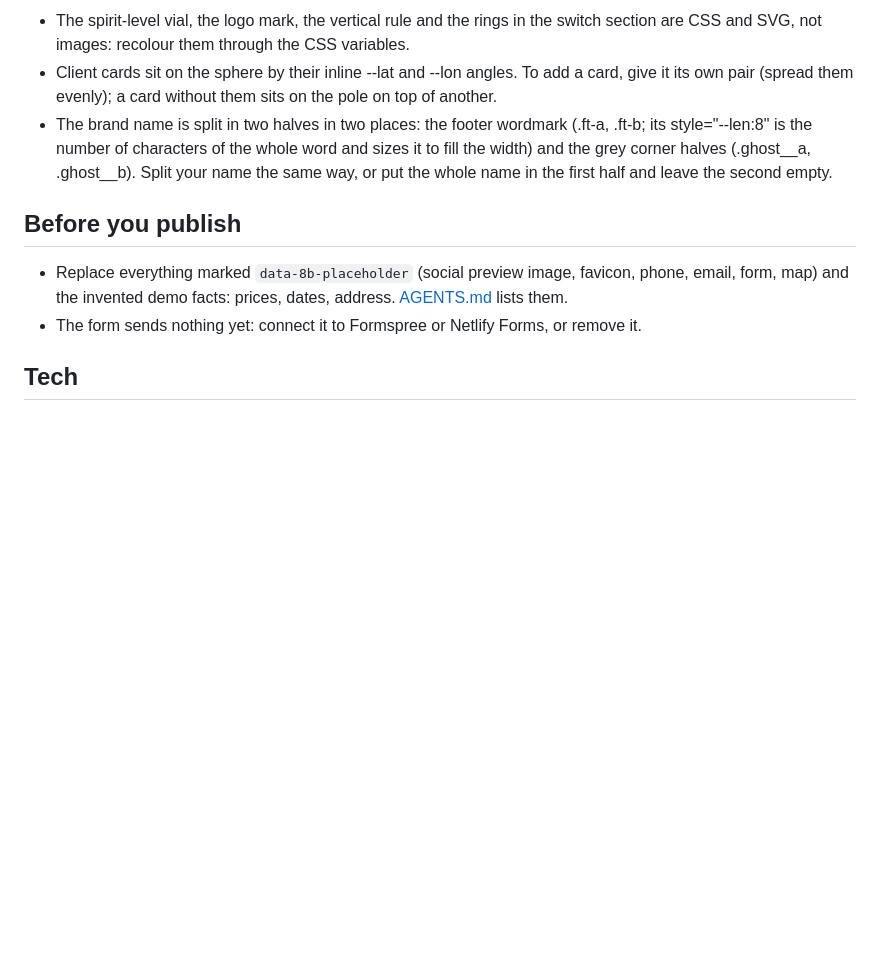
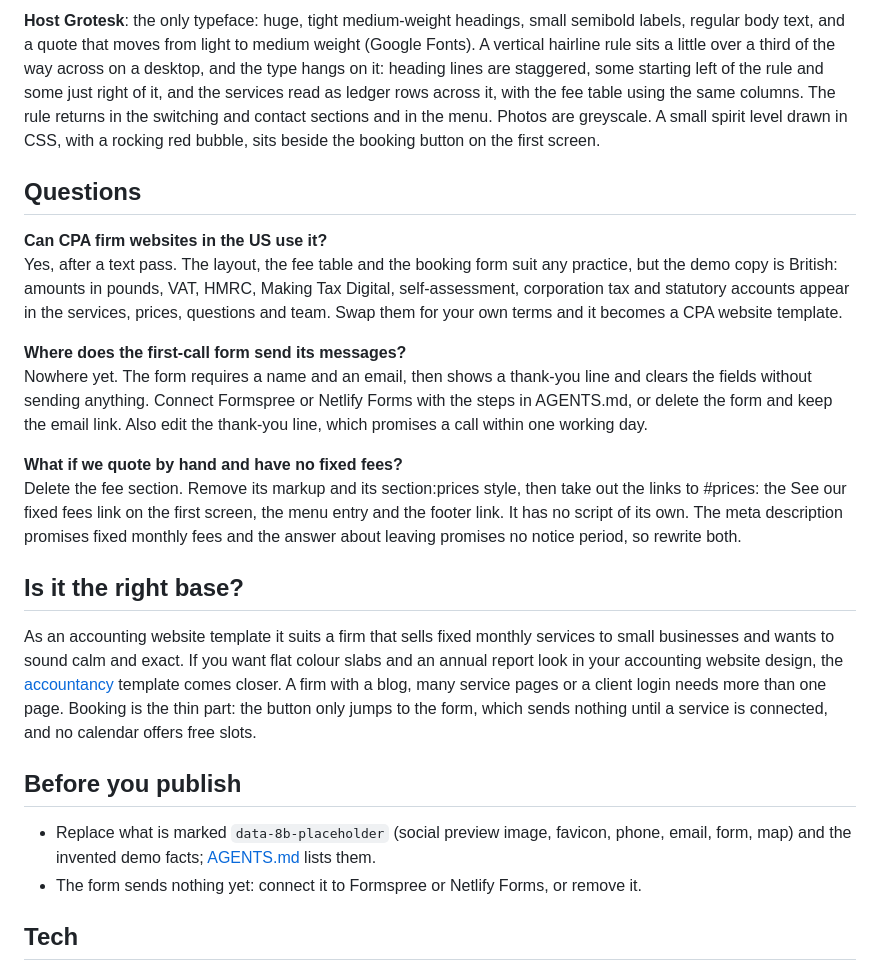
Before and after one commit to 8bsite/accounting-firm-website-template, a Markdown page: README.md, the part around one of its changes. Drawn GitHub-style; blank space fills up the shorter version.

```diff
--- a/README.md
+++ b/README.md
@@ -56,11 +59,24 @@ Fonts: Host Grotesk (Google Fonts). Change both through the CSS variables in the
 
-- The spirit-level vial, the logo mark, the vertical rule and the rings in the switch section are CSS and SVG, not images: recolour them through the CSS variables.
-- Client cards sit on the sphere by their inline --lat and --lon angles. To add a card, give it its own pair (spread them evenly); a card without them sits on the pole on top of another.
-- The brand name is split in two halves in two places: the footer wordmark (.ft-a, .ft-b; its style="--len:8" is the number of characters of the whole word and sizes it to fill the width) and the grey corner halves (.ghost__a, .ghost__b). Split your name the same way, or put the whole name in the first half and leave the second empty.
+**Host Grotesk**: the only typeface: huge, tight medium-weight headings, small semibold labels, regular body text, and a quote that moves from light to medium weight (Google Fonts). A vertical hairline rule sits a little over a third of the way across on a desktop, and the type hangs on it: heading lines are staggered, some starting left of the rule and some just right of it, and the services read as ledger rows across it, with the fee table using the same columns. The rule returns in the switching and contact sections and in the menu. Photos are greyscale. A small spirit level drawn in CSS, with a rocking red bubble, sits beside the booking button on the first screen.
+
+## Questions
+
+**Can CPA firm websites in the US use it?**
+Yes, after a text pass. The layout, the fee table and the booking form suit any practice, but the demo copy is British: amounts in pounds, VAT, HMRC, Making Tax Digital, self-assessment, corporation tax and statutory accounts appear in the services, prices, questions and team. Swap them for your own terms and it becomes a CPA website template.
+
+**Where does the first-call form send its messages?**
+Nowhere yet. The form requires a name and an email, then shows a thank-you line and clears the fields without sending anything. Connect Formspree or Netlify Forms with the steps in AGENTS.md, or delete the form and keep the email link. Also edit the thank-you line, which promises a call within one working day.
+
+**What if we quote by hand and have no fixed fees?**
+Delete the fee section. Remove its markup and its section:prices style, then take out the links to #prices: the See our fixed fees link on the first screen, the menu entry and the footer link. It has no script of its own. The meta description promises fixed monthly fees and the answer about leaving promises no notice period, so rewrite both.
+
+## Is it the right base?
+
+As an accounting website template it suits a firm that sells fixed monthly services to small businesses and wants to sound calm and exact. If you want flat colour slabs and an annual report look in your accounting website design, the [accountancy](https://8b.com/templates/tallyhouse/) template comes closer. A firm with a blog, many service pages or a client login needs more than one page. Booking is the thin part: the button only jumps to the form, which sends nothing until a service is connected, and no calendar offers free slots.
 
 ## Before you publish
 
-- Replace everything marked `data-8b-placeholder` (social preview image, favicon, phone, email, form, map) and the invented demo facts: prices, dates, address. [AGENTS.md](AGENTS.md) lists them.
+- Replace what is marked `data-8b-placeholder` (social preview image, favicon, phone, email, form, map) and the invented demo facts; [AGENTS.md](AGENTS.md) lists them.
 - The form sends nothing yet: connect it to Formspree or Netlify Forms, or remove it.
 
 ## Tech
```
Also changed, not shown: other parts of README.md (+32 -29 lines), AGENTS.md (+39 -46 lines).
